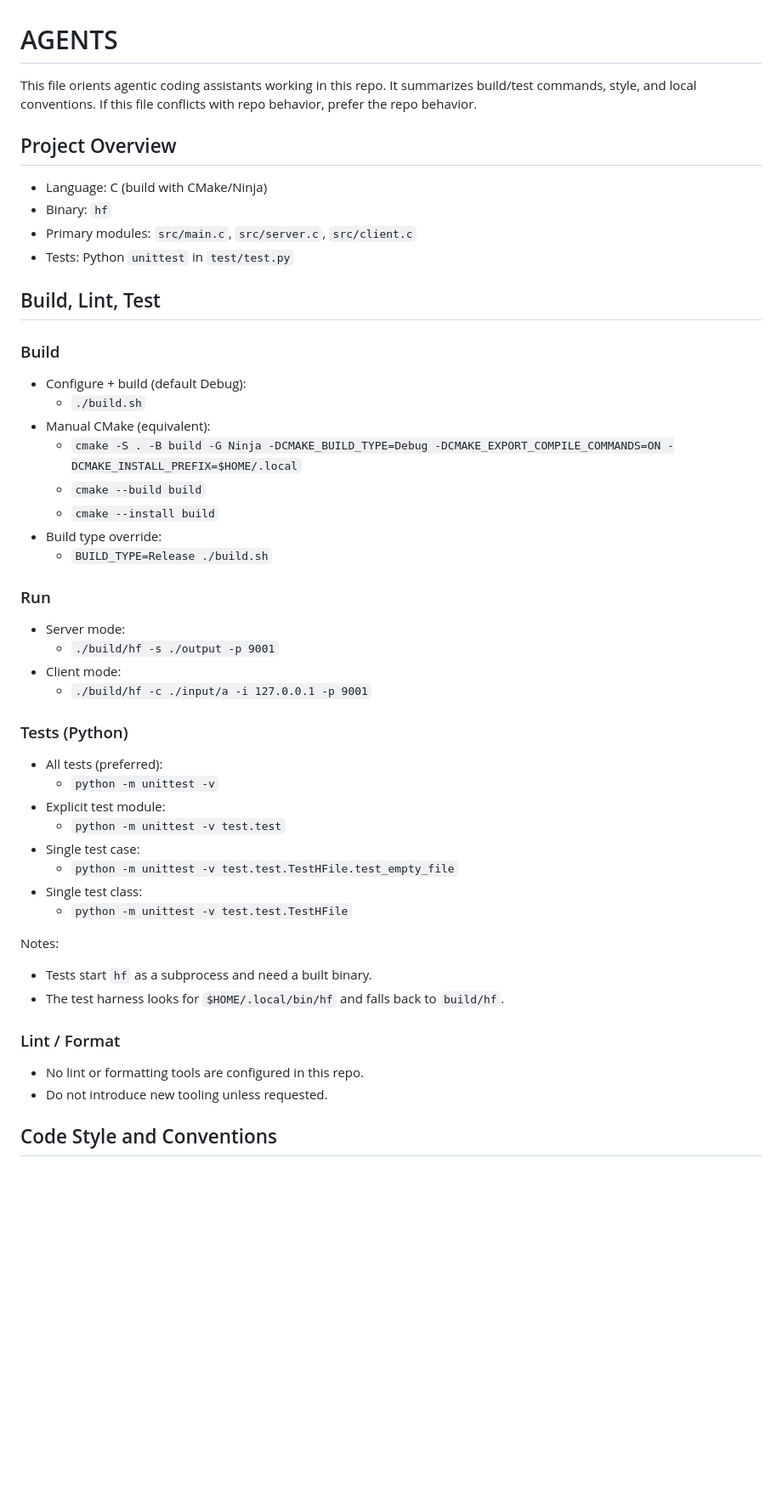
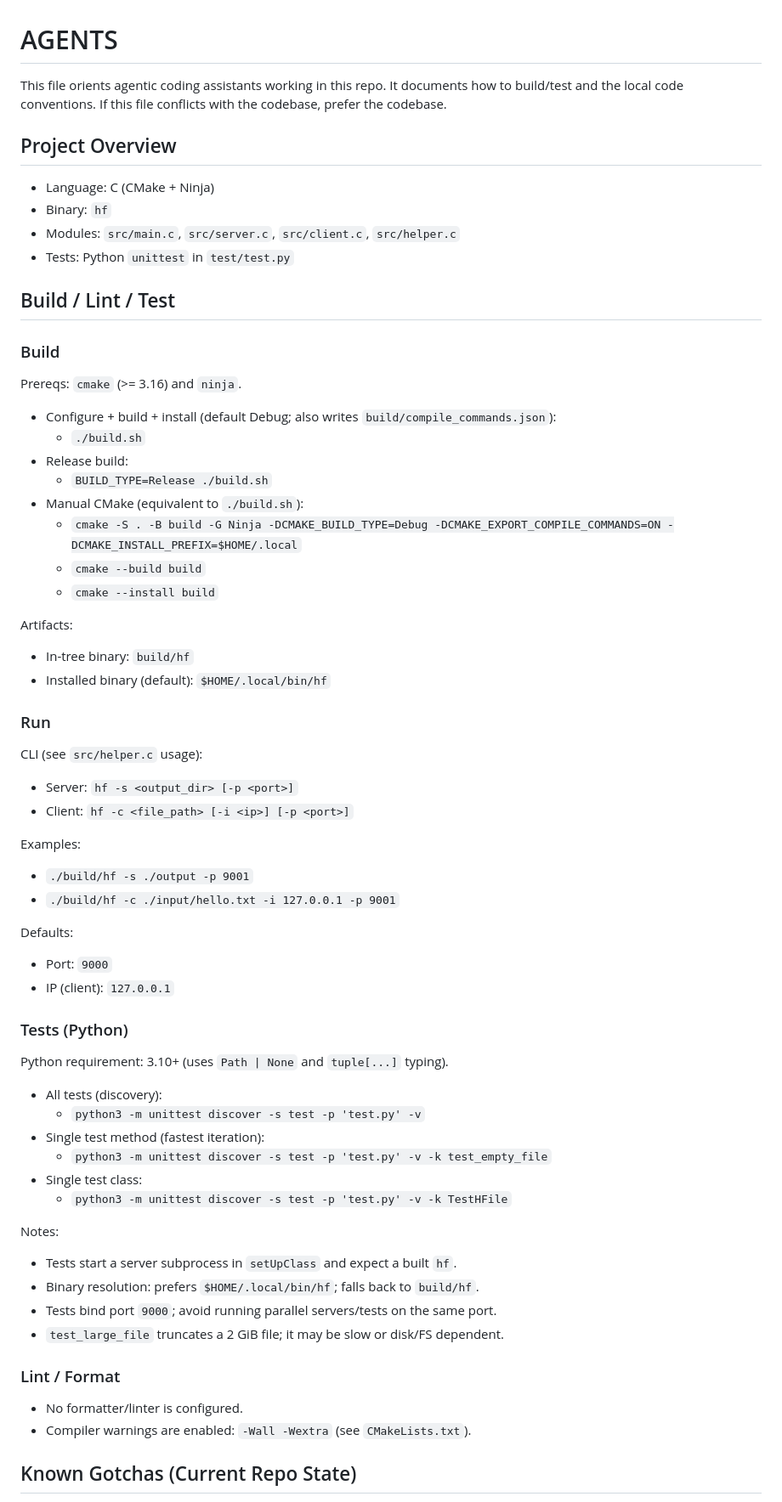
Before and after one commit to syhhyl/HFile, a Markdown page: AGENTS.md, the part around one of its changes. Shown at 85% size. GitHub-like rendering; blank space fills up the shorter version.

```diff
--- a/AGENTS.md
+++ b/AGENTS.md
@@ -1,55 +1,70 @@
 # AGENTS
 
 This file orients agentic coding assistants working in this repo.
-It summarizes build/test commands, style, and local conventions.
-If this file conflicts with repo behavior, prefer the repo behavior.
+It documents how to build/test and the local code conventions.
+If this file conflicts with the codebase, prefer the codebase.
 
 ## Project Overview
 
-- Language: C (build with CMake/Ninja)
+- Language: C (CMake + Ninja)
 - Binary: `hf`
-- Primary modules: `src/main.c`, `src/server.c`, `src/client.c`
+- Modules: `src/main.c`, `src/server.c`, `src/client.c`, `src/helper.c`
 - Tests: Python `unittest` in `test/test.py`
 
-## Build, Lint, Test
+## Build / Lint / Test
 
 ### Build
 
-- Configure + build (default Debug):
+Prereqs: `cmake` (>= 3.16) and `ninja`.
+
+- Configure + build + install (default Debug; also writes `build/compile_commands.json`):
   - `./build.sh`
-- Manual CMake (equivalent):
+- Release build:
+  - `BUILD_TYPE=Release ./build.sh`
+- Manual CMake (equivalent to `./build.sh`):
   - `cmake -S . -B build -G Ninja -DCMAKE_BUILD_TYPE=Debug -DCMAKE_EXPORT_COMPILE_COMMANDS=ON -DCMAKE_INSTALL_PREFIX=$HOME/.local`
   - `cmake --build build`
   - `cmake --install build`
-- Build type override:
-  - `BUILD_TYPE=Release ./build.sh`
+
+Artifacts:
+- In-tree binary: `build/hf`
+- Installed binary (default): `$HOME/.local/bin/hf`
 
 ### Run
 
-- Server mode:
-  - `./build/hf -s ./output -p 9001`
-- Client mode:
-  - `./build/hf -c ./input/a -i 127.0.0.1 -p 9001`
+CLI (see `src/helper.c` usage):
+- Server: `hf -s <output_dir> [-p <port>]`
+- Client: `hf -c <file_path> [-i <ip>] [-p <port>]`
+
+Examples:
+- `./build/hf -s ./output -p 9001`
+- `./build/hf -c ./input/hello.txt -i 127.0.0.1 -p 9001`
+
+Defaults:
+- Port: `9000`
+- IP (client): `127.0.0.1`
 
 ### Tests (Python)
 
-- All tests (preferred):
-  - `python -m unittest -v`
-- Explicit test module:
-  - `python -m unittest -v test.test`
-- Single test case:
-  - `python -m unittest -v test.test.TestHFile.test_empty_file`
+Python requirement: 3.10+ (uses `Path | None` and `tuple[...]` typing).
+
+- All tests (discovery):
+  - `python3 -m unittest discover -s test -p 'test.py' -v`
+- Single test method (fastest iteration):
+  - `python3 -m unittest discover -s test -p 'test.py' -v -k test_empty_file`
 - Single test class:
-  - `python -m unittest -v test.test.TestHFile`
+  - `python3 -m unittest discover -s test -p 'test.py' -v -k TestHFile`
 
 Notes:
-- Tests start `hf` as a subprocess and need a built binary.
-- The test harness looks for `$HOME/.local/bin/hf` and falls back to `build/hf`.
+- Tests start a server subprocess in `setUpClass` and expect a built `hf`.
+- Binary resolution: prefers `$HOME/.local/bin/hf`; falls back to `build/hf`.
+- Tests bind port `9000`; avoid running parallel servers/tests on the same port.
+- `test_large_file` truncates a 2 GiB file; it may be slow or disk/FS dependent.
 
 ### Lint / Format
 
-- No lint or formatting tools are configured in this repo.
-- Do not introduce new tooling unless requested.
+- No formatter/linter is configured.
+- Compiler warnings are enabled: `-Wall -Wextra` (see `CMakeLists.txt`).
 
-## Code Style and Conventions
+## Known Gotchas (Current Repo State)
 
```
Also changed, not shown: other parts of AGENTS.md (+55 -55 lines).
